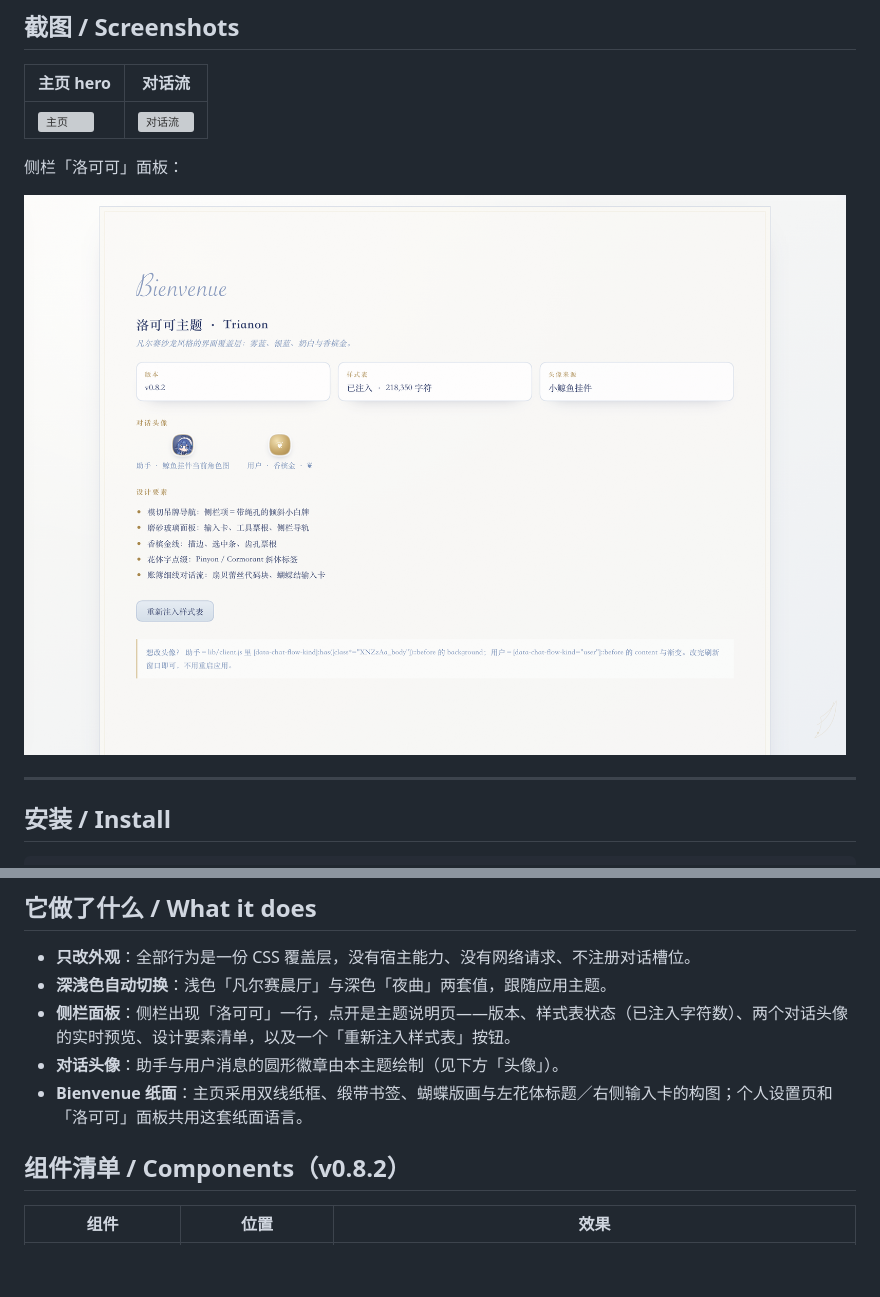
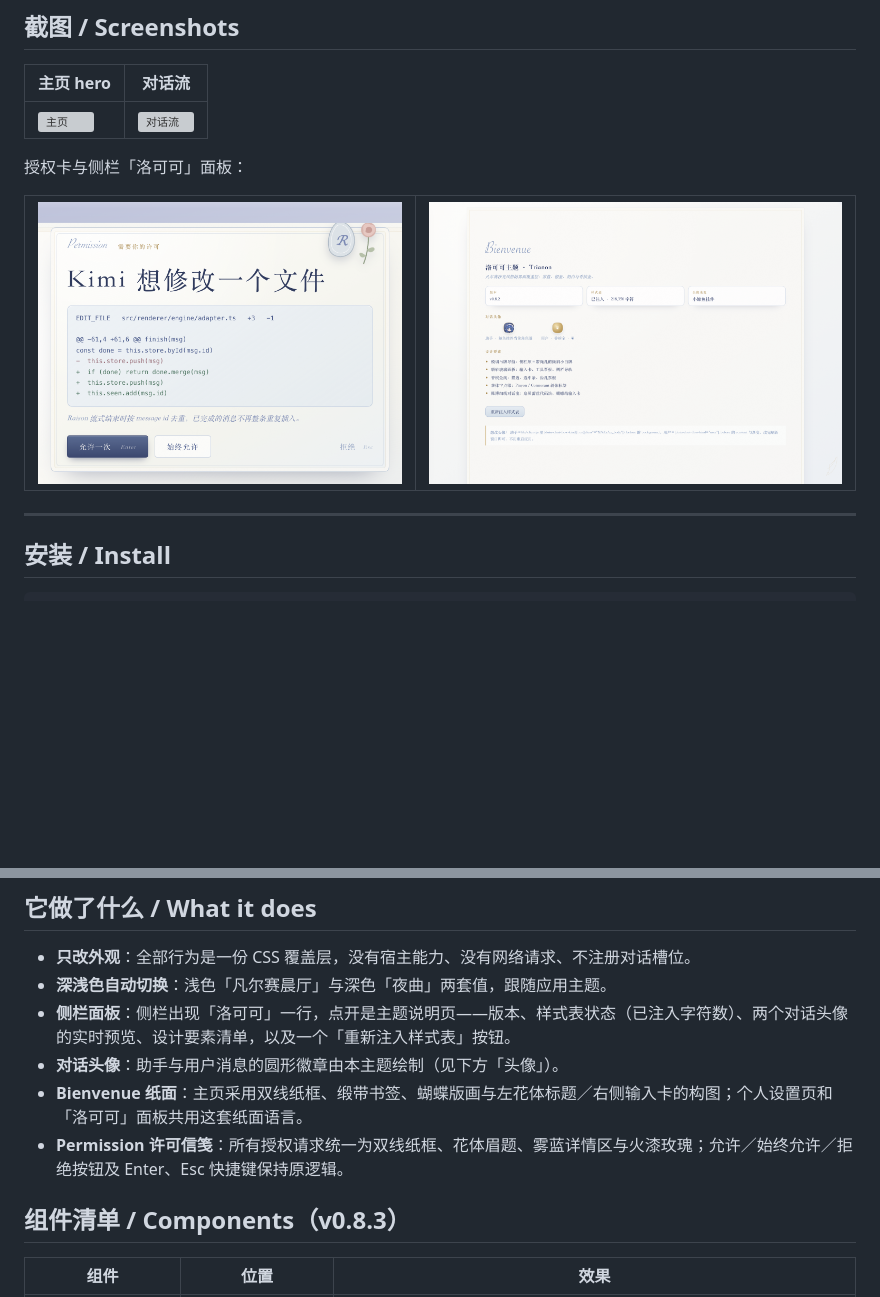
Before and after one commit to chenglixue66-dotcom/dsh-rococo-theme, a Markdown page: README.md, 2 parts joined by grey strips. GitHub-like rendering; pictures changed too: assets/screenshot-permission.png (added); blank space fills up the shorter version; grey boxes are pictures that could not be loaded.

Commit message:
feat: style shared approval cards as permission letters

```diff
--- a/README.md
+++ b/README.md
@@ -14,9 +14,10 @@ A Rococo visual theme for the DSH Web GUI: misty blue, silver and ivory surfaces
 |---|---|
 | ![主页](assets/screenshot-home.png) | ![对话流](assets/screenshot-chat.png) |
 
-侧栏「洛可可」面板：
+授权卡与侧栏「洛可可」面板：
 
-![洛可可面板](assets/screenshot-panel.png)
+| ![Permission 许可信笺](assets/screenshot-permission.png) | ![洛可可面板](assets/screenshot-panel.png) |
+|---|---|
 
 ---
 
@@ -45,8 +46,9 @@ dsh plugin --profile desktop add link:/absolute/path/to/dsh-rococo-theme
 - **侧栏面板**：侧栏出现「洛可可」一行，点开是主题说明页——版本、样式表状态（已注入字符数）、两个对话头像的实时预览、设计要素清单，以及一个「重新注入样式表」按钮。
 - **对话头像**：助手与用户消息的圆形徽章由本主题绘制（见下方「头像」）。
 - **Bienvenue 纸面**：主页采用双线纸框、缎带书签、蝴蝶版画与左花体标题／右侧输入卡的构图；个人设置页和「洛可可」面板共用这套纸面语言。
+- **Permission 许可信笺**：所有授权请求统一为双线纸框、花体眉题、雾蓝详情区与火漆玫瑰；允许／始终允许／拒绝按钮及 Enter、Esc 快捷键保持原逻辑。
 
-## 组件清单 / Components（v0.8.2）
+## 组件清单 / Components（v0.8.3）
 
 | 组件 | 位置 | 效果 |
 |---|---|---|
```
Also changed, not shown: 3 other files.
